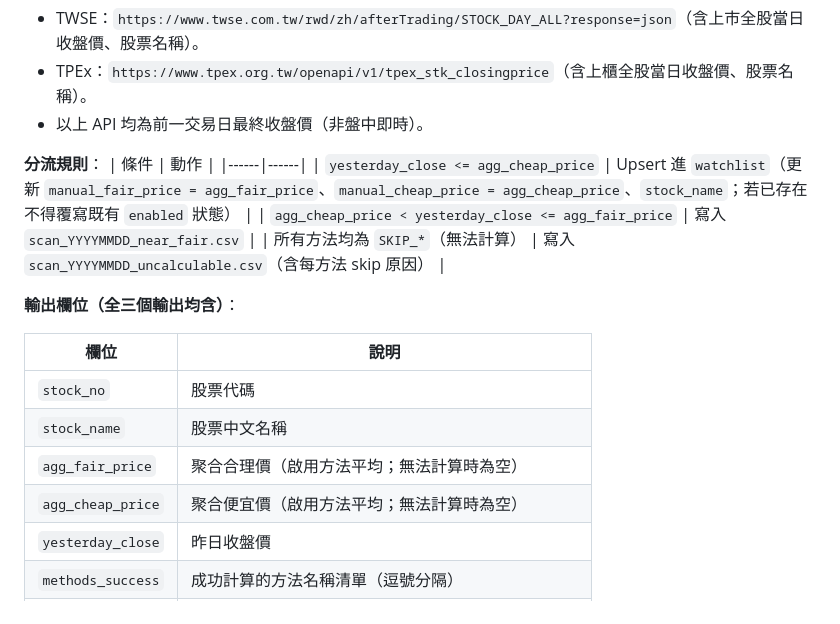
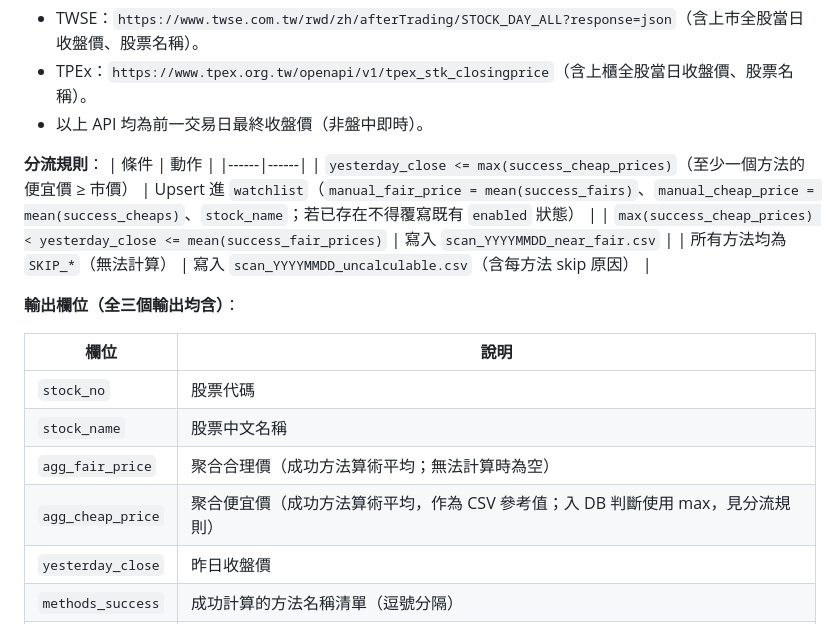
Before and after one commit to ibalasite/stock_monitor, a Markdown page: PDD_Stock_Monitoring_System.md, the part around the change. Rendered like a GitHub page.

```diff
--- a/PDD_Stock_Monitoring_System.md
+++ b/PDD_Stock_Monitoring_System.md
@@ -183,8 +183,8 @@ python -m stock_monitor scan-market [--output-dir ./output] [--db-path data/stoc
 **分流規則**：
 | 條件 | 動作 |
 |------|------|
-| `yesterday_close <= agg_cheap_price` | Upsert 進 `watchlist`（更新 `manual_fair_price = agg_fair_price`、`manual_cheap_price = agg_cheap_price`、`stock_name`；若已存在不得覆寫既有 `enabled` 狀態） |
-| `agg_cheap_price < yesterday_close <= agg_fair_price` | 寫入 `scan_YYYYMMDD_near_fair.csv` |
+| `yesterday_close <= max(success_cheap_prices)`（至少一個方法的便宜價 ≥ 市價） | Upsert 進 `watchlist`（`manual_fair_price = mean(success_fairs)`、`manual_cheap_price = mean(success_cheaps)`、`stock_name`；若已存在不得覆寫既有 `enabled` 狀態） |
+| `max(success_cheap_prices) < yesterday_close <= mean(success_fair_prices)` | 寫入 `scan_YYYYMMDD_near_fair.csv` |
 | 所有方法均為 `SKIP_*`（無法計算） | 寫入 `scan_YYYYMMDD_uncalculable.csv`（含每方法 skip 原因） |
 
 **輸出欄位（全三個輸出均含）**：
@@ -193,8 +193,8 @@ python -m stock_monitor scan-market [--output-dir ./output] [--db-path data/stoc
 |------|------|
 | `stock_no` | 股票代碼 |
 | `stock_name` | 股票中文名稱 |
-| `agg_fair_price` | 聚合合理價（啟用方法平均；無法計算時為空） |
-| `agg_cheap_price` | 聚合便宜價（啟用方法平均；無法計算時為空） |
+| `agg_fair_price` | 聚合合理價（成功方法算術平均；無法計算時為空） |
+| `agg_cheap_price` | 聚合便宜價（成功方法算術平均，作為 CSV 參考值；入 DB 判斷使用 max，見分流規則） |
 | `yesterday_close` | 昨日收盤價 |
 | `methods_success` | 成功計算的方法名稱清單（逗號分隔） |
 | `methods_skipped` | 跳過的方法及原因（`method:reason` 格式，逗號分隔） |
```
Also changed, not shown: EDD_Stock_Monitoring_System.md (+15 -14 lines).
